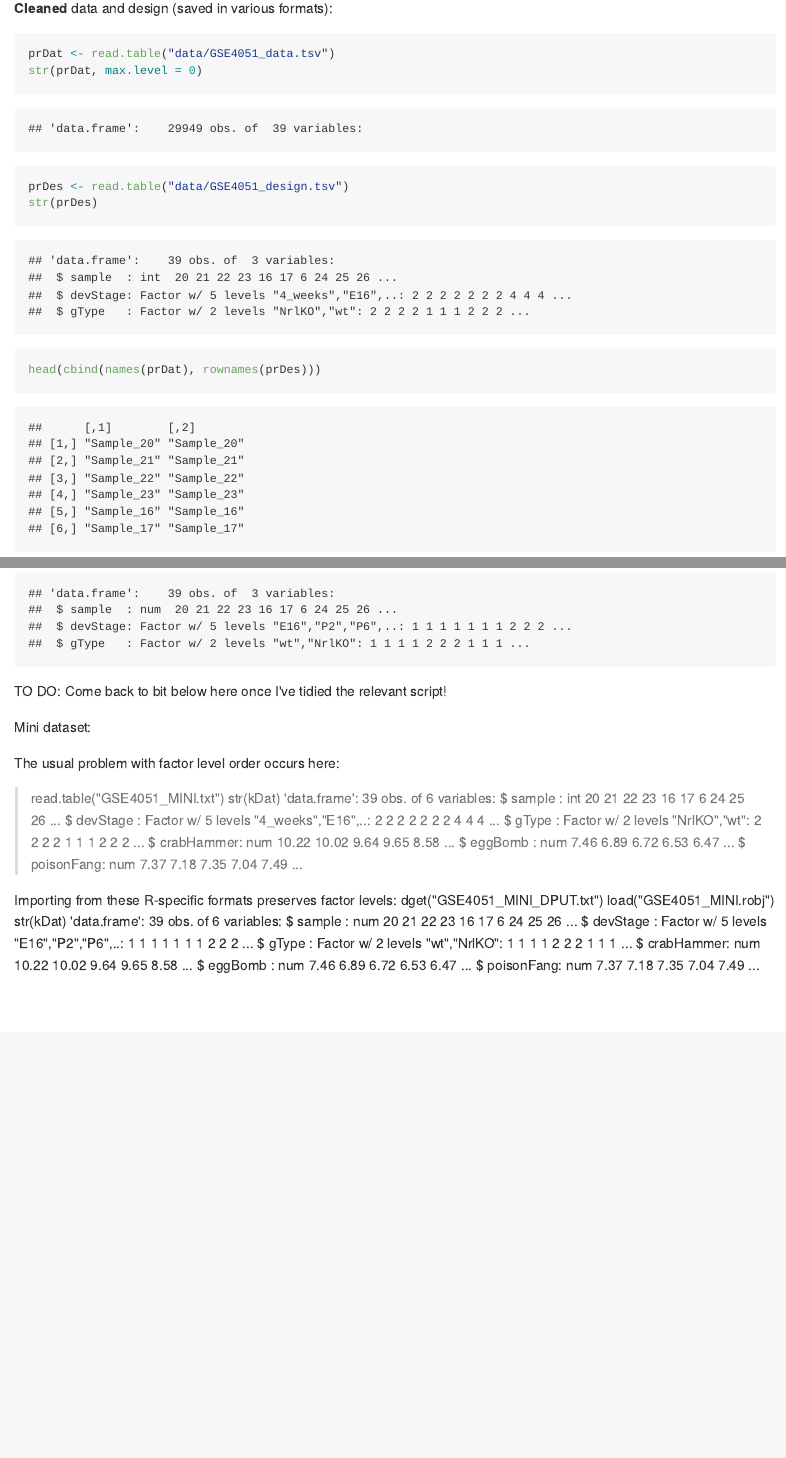
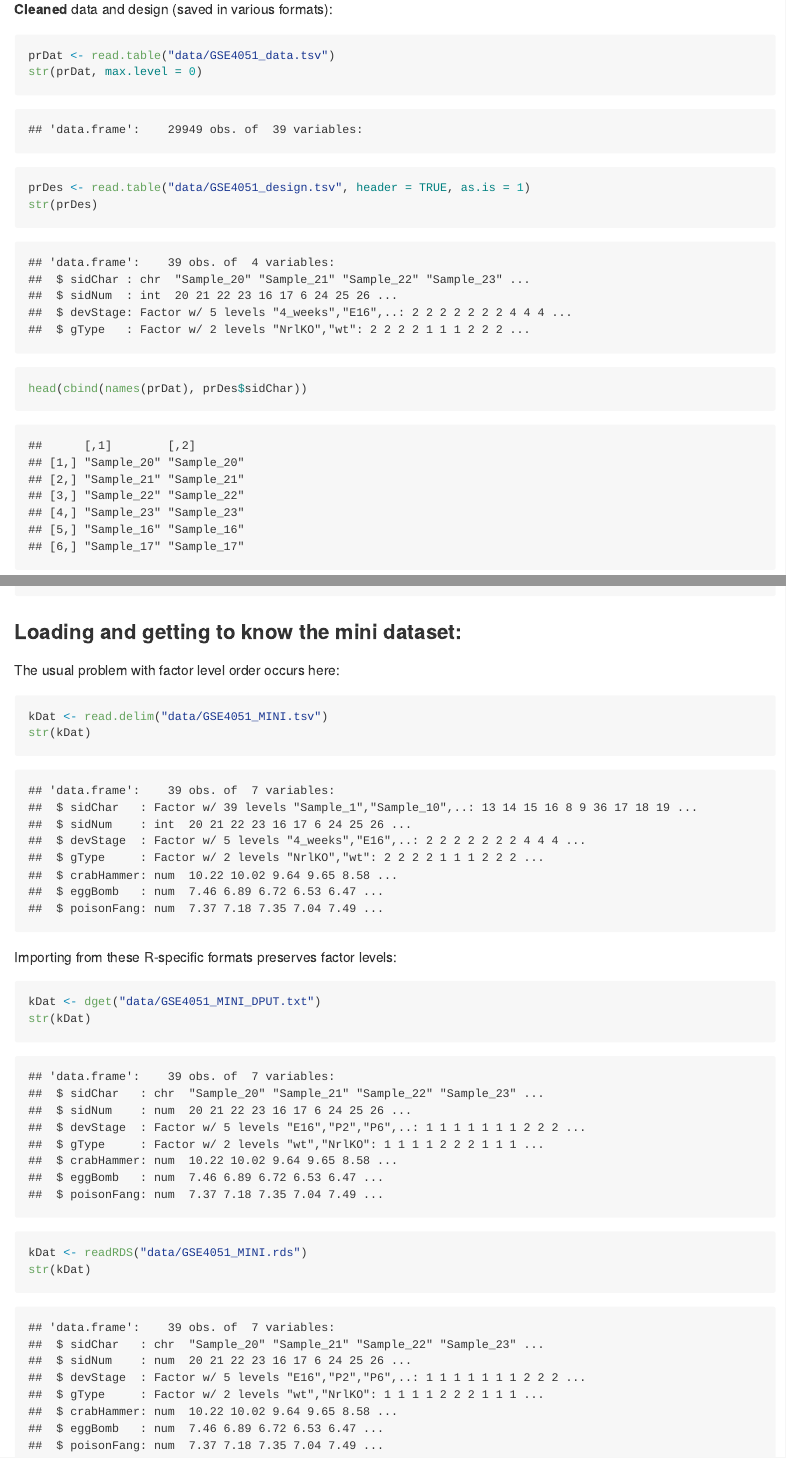
Before and after one commit to jennybc/stat540_2014, an R Markdown document (examples/photoRec/README.rmd): the page in a window 1100 px wide, from 1890 px down before the commit and from 1940 px down after it, so that both start at the same text, and a second part further down, joined at a grey line. The pictures show the output file examples/photoRec/README.md that the author committed with the source, drawn offline in the style of GitHub.

Commit message:
Track sample IDs in photoRec with a variable, not row names. Fixes #1.

````diff
--- a/examples/photoRec/README.rmd
+++ b/examples/photoRec/README.rmd
@@ -56,10 +58,10 @@ __Cleaned__ data and design (saved in various formats):
 ```{r}
 prDat <- read.table("data/GSE4051_data.tsv")
 str(prDat, max.level = 0)
-prDes <- read.table("data/GSE4051_design.tsv")
+prDes <- read.table("data/GSE4051_design.tsv", header = TRUE, as.is = 1)
 str(prDes)
-head(cbind(names(prDat), rownames(prDes)))
-identical(names(prDat), rownames(prDes))
+head(cbind(names(prDat), prDes$sidChar))
+identical(names(prDat), prDes$sidChar)
 ```
 
 In the above case, note that the factor levels for `devStage` and `gType` may not be as you want. Wild type ('wt') is not the reference level and the developmental stages are not in chronological order. Set explicitly or import the design from a format that preserves factor levels, i.e. from a cleaned design written to file via `dput()` or `saveRDS()`.
@@ -71,29 +75,20 @@ prDes <- readRDS("data/GSE4051_design.rds")
 str(prDes)
 ```
 
-TO DO: Come back to bit below here once I've tidied the relevant script!
-
-Mini dataset:
+### Loading and getting to know the mini dataset:
 
 The usual problem with factor level order occurs here:
-> read.table("GSE4051_MINI.txt")
-> str(kDat)
-'data.frame':	39 obs. of  6 variables:
- $ sample    : int  20 21 22 23 16 17 6 24 25 26 ...
- $ devStage  : Factor w/ 5 levels "4_weeks","E16",..: 2 2 2 2 2 2 2 4 4 4 ...
- $ gType     : Factor w/ 2 levels "NrlKO","wt": 2 2 2 2 1 1 1 2 2 2 ...
- $ crabHammer: num  10.22 10.02 9.64 9.65 8.58 ...
- $ eggBomb   : num  7.46 6.89 6.72 6.53 6.47 ...
- $ poisonFang: num  7.37 7.18 7.35 7.04 7.49 ...
+
+```{r}
+kDat <- read.delim("data/GSE4051_MINI.tsv")
+str(kDat)
+```
 
 Importing from these R-specific formats preserves factor levels:
-dget("GSE4051_MINI_DPUT.txt")
-load("GSE4051_MINI.robj")
+
+```{r}
+kDat <- dget("data/GSE4051_MINI_DPUT.txt")
 str(kDat)
-'data.frame':	39 obs. of  6 variables:
- $ sample    : num  20 21 22 23 16 17 6 24 25 26 ...
- $ devStage  : Factor w/ 5 levels "E16","P2","P6",..: 1 1 1 1 1 1 1 2 2 2 ...
- $ gType     : Factor w/ 2 levels "wt","NrlKO": 1 1 1 1 2 2 2 1 1 1 ...
- $ crabHammer: num  10.22 10.02 9.64 9.65 8.58 ...
- $ eggBomb   : num  7.46 6.89 6.72 6.53 6.47 ...
- $ poisonFang: num  7.37 7.18 7.35 7.04 7.49 ...
+kDat <- readRDS("data/GSE4051_MINI.rds")
+str(kDat)
+```
--- a/examples/photoRec/data/GSE4051_MINI.tsv
+++ b/examples/photoRec/data/GSE4051_MINI.tsv
@@ -1,4 +1,4 @@
-sample	devStage	gType	crabHammer	eggBomb	poisonFang
+sidChar	sidNum	devStage	gType	crabHammer	eggBomb	poisonFang
 Sample_20	20	E16	wt	10.22	7.462	7.37
 Sample_21	21	E16	wt	10.02	6.89	7.177
 Sample_22	22	E16	wt	9.642	6.72	7.35
--- a/examples/photoRec/data/GSE4051_MINI_DPUT.txt
+++ b/examples/photoRec/data/GSE4051_MINI_DPUT.txt
@@ -1,6 +1,14 @@
-structure(list(sample = c(20, 21, 22, 23, 16, 17, 6, 24, 25,
-26, 27, 14, 3, 5, 8, 28, 29, 30, 31, 1, 10, 4, 7, 32, 33, 34,
-35, 13, 15, 18, 19, 36, 37, 38, 39, 11, 12, 2, 9), devStage = structure(c(1L,
+structure(list(sidChar = c("Sample_20", "Sample_21", "Sample_22",
+"Sample_23", "Sample_16", "Sample_17", "Sample_6", "Sample_24",
+"Sample_25", "Sample_26", "Sample_27", "Sample_14", "Sample_3",
+"Sample_5", "Sample_8", "Sample_28", "Sample_29", "Sample_30",
+"Sample_31", "Sample_1", "Sample_10", "Sample_4", "Sample_7",
+"Sample_32", "Sample_33", "Sample_34", "Sample_35", "Sample_13",
+"Sample_15", "Sample_18", "Sample_19", "Sample_36", "Sample_37",
+"Sample_38", "Sample_39", "Sample_11", "Sample_12", "Sample_2",
+"Sample_9"), sidNum = c(20, 21, 22, 23, 16, 17, 6, 24, 25, 26,
+27, 14, 3, 5, 8, 28, 29, 30, 31, 1, 10, 4, 7, 32, 33, 34, 35,
+13, 15, 18, 19, 36, 37, 38, 39, 11, 12, 2, 9), devStage = structure(c(1L,
 1L, 1L, 1L, 1L, 1L, 1L, 2L, 2L, 2L, 2L, 2L, 2L, 2L, 2L, 3L, 3L,
 3L, 3L, 3L, 3L, 3L, 3L, 4L, 4L, 4L, 4L, 4L, 4L, 4L, 4L, 5L, 5L,
 5L, 5L, 5L, 5L, 5L, 5L), .Label = c("E16", "P2", "P6", "P10",
@@ -21,13 +29,5 @@ structure(list(sample = c(20, 21, 22, 23, 16, 17, 6, 24, 25,
     7.005, 6.735, 7.508, 7.449, 7.511, 7.843, 7.25, 7.2, 7.405,
     8.016, 7.428, 7.1, 7.274, 7.409, 7.378, 7.252, 7.342, 7.754,
     7.005, 8.086, 8.584, 7.201, 7.459, 7.786, 7.363, 7.586, 6.993,
-    7.324, 7.329, 7.32, 6.981, 7.35, 7.075, 7.043)), .Names = c("sample",
-"devStage", "gType", "crabHammer", "eggBomb", "poisonFang"), row.names = c("Sample_20",
-"Sample_21", "Sample_22", "Sample_23", "Sample_16", "Sample_17",
-"Sample_6", "Sample_24", "Sample_25", "Sample_26", "Sample_27",
-"Sample_14", "Sample_3", "Sample_5", "Sample_8", "Sample_28",
-"Sample_29", "Sample_30", "Sample_31", "Sample_1", "Sample_10",
-"Sample_4", "Sample_7", "Sample_32", "Sample_33", "Sample_34",
-"Sample_35", "Sample_13", "Sample_15", "Sample_18", "Sample_19",
-"Sample_36", "Sample_37", "Sample_38", "Sample_39", "Sample_11",
-"Sample_12", "Sample_2", "Sample_9"), class = "data.frame")
+    7.324, 7.329, 7.32, 6.981, 7.35, 7.075, 7.043)), .Names = c("sidChar",
+"sidNum", "devStage", "gType", "crabHammer", "eggBomb", "poisonFang"
--- a/examples/photoRec/data/GSE4051_design.tsv
+++ b/examples/photoRec/data/GSE4051_design.tsv
@@ -1,4 +1,4 @@
-sample	devStage	gType
+sidChar	sidNum	devStage	gType
 Sample_20	20	E16	wt
 Sample_21	21	E16	wt
 Sample_22	22	E16	wt
--- a/examples/photoRec/data/GSE4051_design_DPUT.txt
+++ b/examples/photoRec/data/GSE4051_design_DPUT.txt
@@ -1,3 +1 @@
-structure(list(sample = c(20, 21, 22, 23, 16, 17, 6, 24, 25,
-26, 27, 14, 3, 5, 8, 28, 29, 30, 31, 1, 10, 4, 7, 32, 33, 34,
-35, 13, 15, 18, 19, 36, 37, 38, 39, 11, 12, 2, 9), devStage = structure(c(1L,
+structure(list(sidChar = c("Sample_20", "Sample_21", "Sample_22",
@@ -4,16 +9,10 @@ structure(list(sample = c(20, 21, 22, 23, 16, 17, 6, 24, 25,
+"Sample_9"), sidNum = c(20, 21, 22, 23, 16, 17, 6, 24, 25, 26,
+27, 14, 3, 5, 8, 28, 29, 30, 31, 1, 10, 4, 7, 32, 33, 34, 35,
+13, 15, 18, 19, 36, 37, 38, 39, 11, 12, 2, 9), devStage = structure(c(1L,
 1L, 1L, 1L, 1L, 1L, 1L, 2L, 2L, 2L, 2L, 2L, 2L, 2L, 2L, 3L, 3L,
 3L, 3L, 3L, 3L, 3L, 3L, 4L, 4L, 4L, 4L, 4L, 4L, 4L, 4L, 5L, 5L,
 5L, 5L, 5L, 5L, 5L, 5L), .Label = c("E16", "P2", "P6", "P10",
 "4_weeks"), class = "factor"), gType = structure(c(1L, 1L, 1L,
 1L, 2L, 2L, 2L, 1L, 1L, 1L, 1L, 2L, 2L, 2L, 2L, 1L, 1L, 1L, 1L,
 2L, 2L, 2L, 2L, 1L, 1L, 1L, 1L, 2L, 2L, 2L, 2L, 1L, 1L, 1L, 1L,
-2L, 2L, 2L, 2L), .Label = c("wt", "NrlKO"), class = "factor")), .Names = c("sample",
-"devStage", "gType"), row.names = c("Sample_20", "Sample_21",
-"Sample_22", "Sample_23", "Sample_16", "Sample_17", "Sample_6",
-"Sample_24", "Sample_25", "Sample_26", "Sample_27", "Sample_14",
-"Sample_3", "Sample_5", "Sample_8", "Sample_28", "Sample_29",
-"Sample_30", "Sample_31", "Sample_1", "Sample_10", "Sample_4",
-"Sample_7", "Sample_32", "Sample_33", "Sample_34", "Sample_35",
-"Sample_13", "Sample_15", "Sample_18", "Sample_19", "Sample_36",
-"Sample_37", "Sample_38", "Sample_39", "Sample_11", "Sample_12",
-"Sample_2", "Sample_9"), class = "data.frame")
+2L, 2L, 2L, 2L), .Label = c("wt", "NrlKO"), class = "factor")), .Names = c("sidChar",
````
Also changed, not shown: bake.r (+2 -0 lines), examples/photoRec/code/01_cleanDesign.r (+13 -13 lines), examples/photoRec/code/02_cleanData.r (+32 -23 lines), examples/photoRec/code/03_createMiniDataset.r (+17 -26 lines), examples/photoRec/README.md, examples/photoRec/data/GSE4051_MINI.rds, examples/photoRec/data/GSE4051_design.rds, examples/photoRec/README.rmd (8 more changed lines), examples/photoRec/data/GSE4051_MINI_DPUT.txt (4 more changed lines), examples/photoRec/data/GSE4051_design_DPUT.txt (11 more changed lines).
